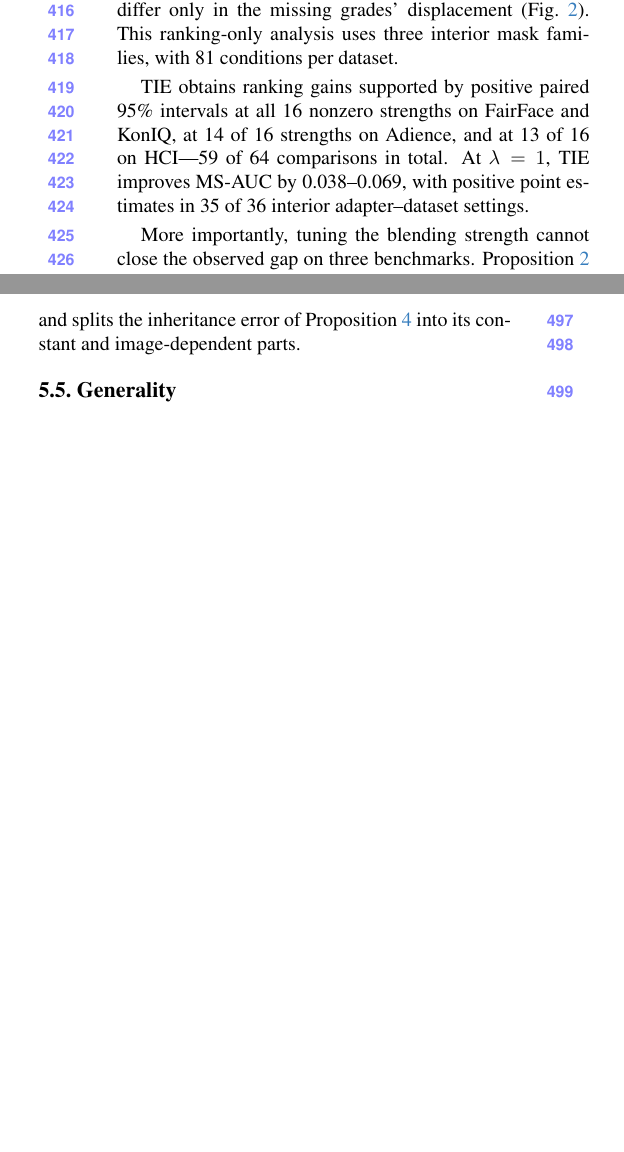
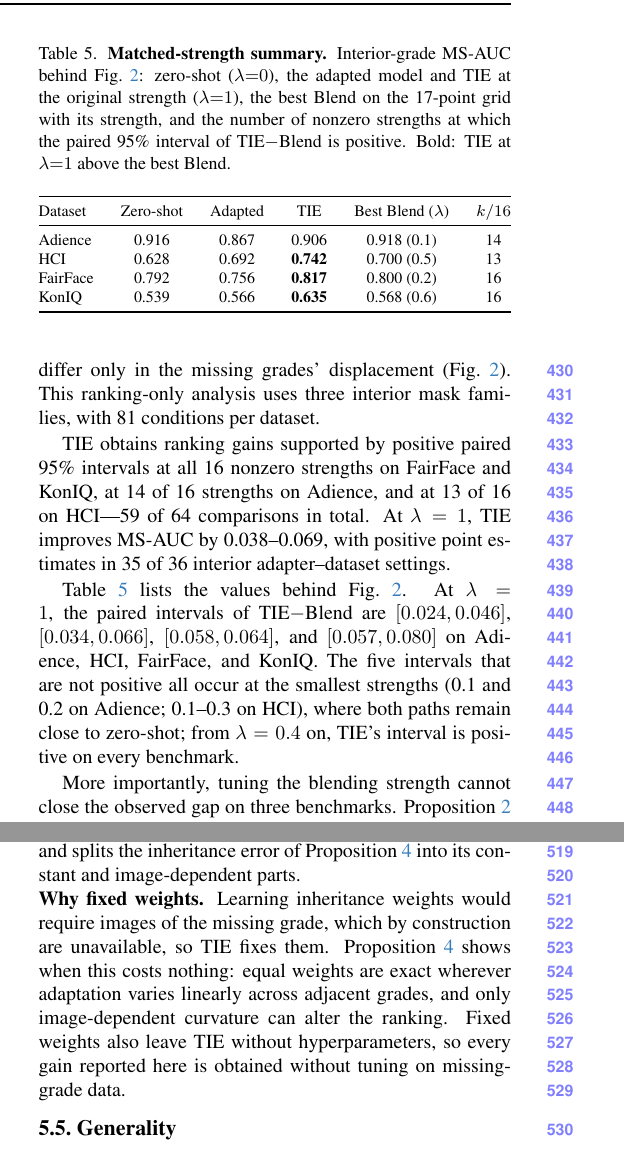
Before and after one commit to yzcstmd/CVPR-CLIP-Paper, a LaTeX paper (main.tex, which reads sections/05_experiments.tex): two parts of the columns of pages 6 and 7 of 9 before the commit and two parts of the columns of pages 6 and 7 of 10 after it, joined at a grey line, cut at the place of the change, the shorter picture padded with empty space. Compiled offline with pdfLaTeX.

Commit message:
Complete final experiments and place LLM statement after page eight

```diff
--- a/sections/05_experiments.tex
+++ b/sections/05_experiments.tex
@@ -139,6 +146,31 @@ Because MS-AUC is invariant to class-bias calibration (Proposition~\ref{prop:cal
 Because the inheritance operator is linear, TIE commutes with blending (Proposition~\ref{prop:tie_structure}). The matched-strength comparison therefore isolates the source of displacement: TIE and Blend share every seen-grade score at a given $\lambda$ and differ only in the missing grades' displacement (Fig.~\ref{fig:matched_strength}). This ranking-only analysis uses three interior mask families, with 81 conditions per dataset.
 
 TIE obtains ranking gains supported by positive paired 95\% intervals at all 16 nonzero strengths on FairFace and KonIQ, at 14 of 16 strengths on Adience, and at 13 of 16 on HCI---59 of 64 comparisons in total. At $\lambda=1$, TIE improves MS-AUC by 0.038--0.069, with positive point estimates in 35 of 36 interior adapter--dataset settings.
+
+Table~\ref{tab:matched} lists the values behind Fig.~\ref{fig:matched_strength}.
+At $\lambda=1$, the paired intervals of TIE$-$Blend are $[0.024,0.046]$, $[0.034,0.066]$, $[0.058,0.064]$, and $[0.057,0.080]$ on Adience, HCI, FairFace, and KonIQ.
+The five intervals that are not positive all occur at the smallest strengths (0.1 and 0.2 on Adience; 0.1--0.3 on HCI), where both paths remain close to zero-shot; from $\lambda=0.4$ on, TIE's interval is positive on every benchmark.
+
+% Preserve Tables 1--4 while assigning the new matched-strength table number 5.
+\setcounter{table}{4}
+\begin{table}[t]
+\centering
+\caption{\textbf{Matched-strength summary.} Interior-grade MS-AUC behind Fig.~\ref{fig:matched_strength}: zero-shot ($\lambda{=}0$), the adapted model and TIE at the original strength ($\lambda{=}1$), the best Blend on the 17-point grid with its strength, and the number of nonzero strengths at which the paired 95\% interval of TIE$-$Blend is positive. Bold: TIE at $\lambda{=}1$ above the best Blend.}
+\label{tab:matched}
+\footnotesize
+\setlength{\tabcolsep}{3pt}
+\begin{tabular*}{\columnwidth}{@{\extracolsep{\fill}}lccccc@{}}
+\toprule
+Dataset & Zero-shot & Adapted & TIE & Best Blend ($\lambda$) & $k/16$ \\
+\midrule
+Adience  & 0.916 & 0.867 & 0.906          & 0.918 (0.1) & 14 \\
+HCI      & 0.628 & 0.692 & \textbf{0.742} & 0.700 (0.5) & 13 \\
+FairFace & 0.792 & 0.756 & \textbf{0.817} & 0.800 (0.2) & 16 \\
+KonIQ    & 0.539 & 0.566 & \textbf{0.635} & 0.568 (0.6) & 16 \\
+\bottomrule
+\end{tabular*}
+\end{table}
+\setcounter{table}{1}
 
 More importantly, tuning the blending strength cannot close the observed gap on three benchmarks. Proposition~\ref{prop:family} shows that global blending traces a one-parameter ranking family. We compare TIE at $\lambda=1$ with the maximum of the adapter-averaged Blend curve over all 17 tested strengths, allowing one shared strength per benchmark to be selected retrospectively on test data. TIE exceeds this best Blend result on HCI, FairFace, and KonIQ by 0.042, 0.018, and 0.067, respectively. It also exceeds the zero-shot reference on those benchmarks by 0.113, 0.025, and 0.096.
 
@@ -184,6 +216,11 @@ TIE on top of KgCoOp raises MS-AUC on all four tasks, by 0.030--0.157, although
 Transferring displacements rather than scores keeps each missing grade's own reference (Sec.~\ref{sec:tie}).
 Equal-weight and distance-weighted inheritance coincide for an isolated interior grade and differ only for missing blocks.
 The supplement compares these variants with direct score interpolation and one-sided inheritance, and splits the inheritance error of Proposition~\ref{prop:tie_error} into its constant and image-dependent parts.
+
+\noindent\textbf{Why fixed weights.}
+Learning inheritance weights would require images of the missing grade, which by construction are unavailable, so TIE fixes them.
+Proposition~\ref{prop:tie_error} shows when this costs nothing: equal weights are exact wherever adaptation varies linearly across adjacent grades, and only image-dependent curvature can alter the ranking.
+Fixed weights also leave TIE without hyperparameters, so every gain reported here is obtained without tuning on missing-grade data.
 
 % =========================================================
 % TABLE 2 — SINGLE-COLUMN CONTROLS
```
Also changed, not shown: sections/90_llm_usage_statement.tex (+3 -1 lines), sections/05_experiments.tex (11 more changed lines).
